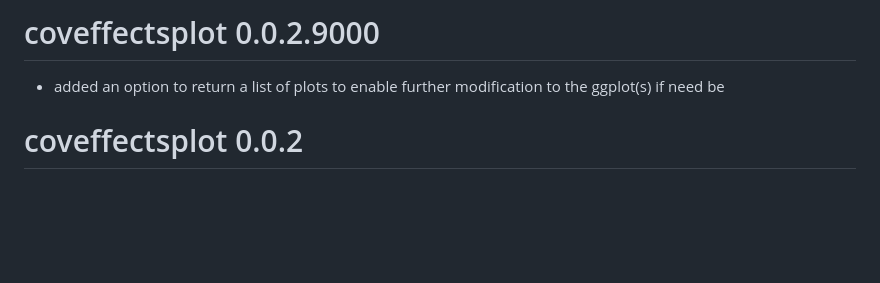
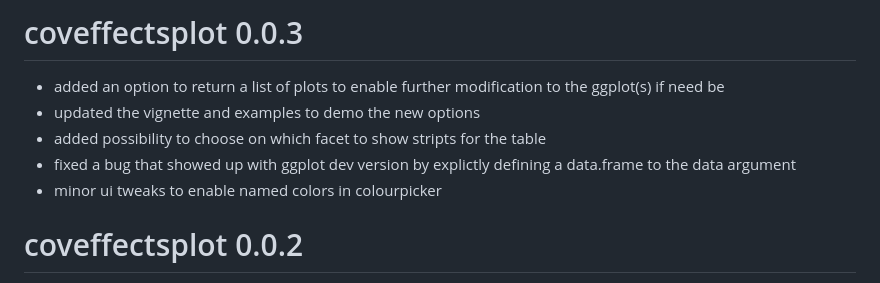
Before and after one commit to smouksassi/coveffectsplot, a Markdown page: NEWS.md, the part around the change. Drawn GitHub-style; blank space fills up the shorter version.

Commit message:
preparing for release. fixed a bug with ggplot dev and added options to control table strips. added more examples on how to tweak the plots

```diff
--- a/NEWS.md
+++ b/NEWS.md
@@ -1,6 +1,10 @@
-# coveffectsplot 0.0.2.9000
+# coveffectsplot 0.0.3
 
 * added an option to return a list of plots to enable further modification to the ggplot(s) if need be
+* updated the vignette and examples to demo the new options
+* added possibility to choose on which facet to show stripts for the table
+* fixed a bug that showed up with ggplot dev version by explictly defining a data.frame to the data argument
+* minor ui tweaks to enable named colors in colourpicker
 
 # coveffectsplot 0.0.2
 
```
Also changed, not shown: vignettes/coveffectsplot.png, vignettes/coveffectsplot2.png (added), 4 other files.
